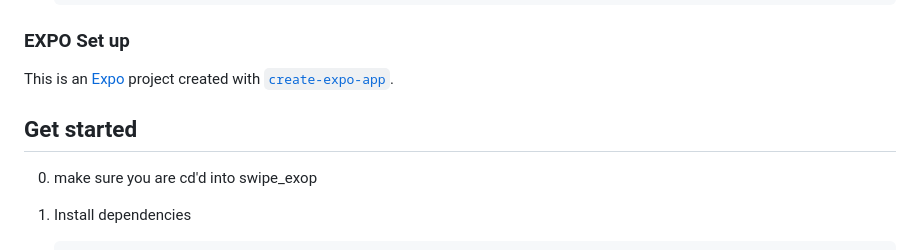
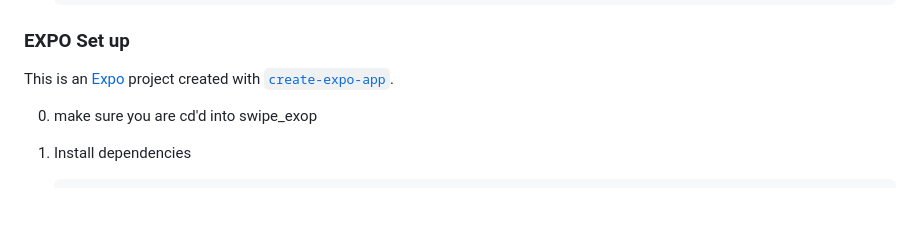
Before and after one commit to yukijx/swipe, a Markdown page: README.md, the part around the change. GitHub-like rendering; blank space fills up the shorter version.

```diff
--- a/README.md
+++ b/README.md
@@ -49,8 +49,6 @@ SWIPE (name under development) is a swipe-based, cross-platform, mobile app that
 
 ### EXPO Set up
 This is an [Expo](https://expo.dev) project created with [`create-expo-app`](https://www.npmjs.com/package/create-expo-app).
-
-## Get started
 
 0. make sure you are cd'd into swipe_exop
 
```
